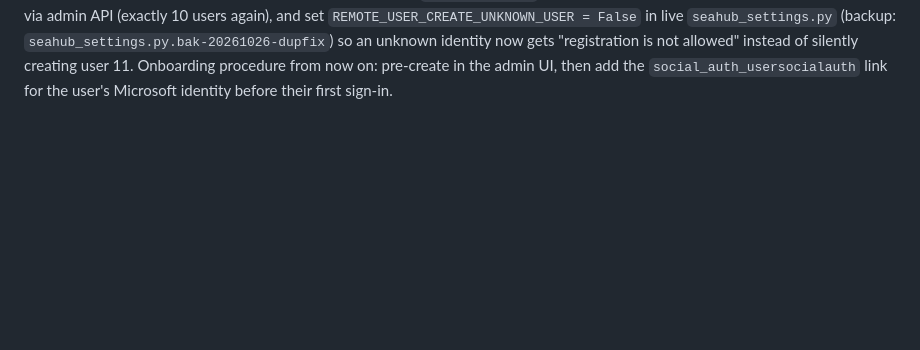
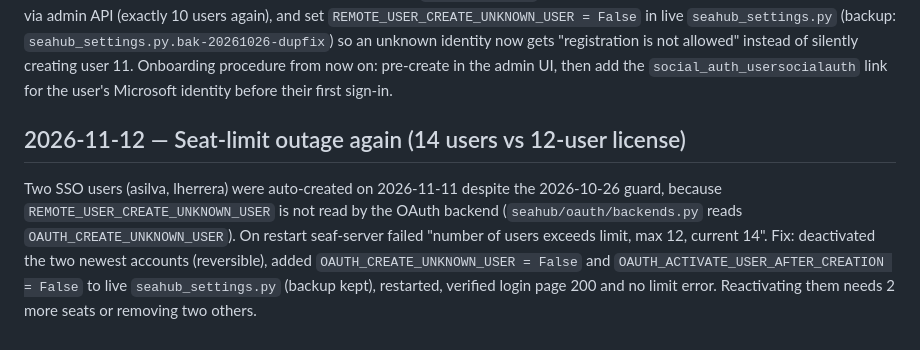
Before and after one commit to u2giants/seafile, a Markdown page: docs/incidents.md, the part around the change. GitHub-like rendering; blank space fills up the shorter version.

```diff
--- a/docs/incidents.md
+++ b/docs/incidents.md
@@ -95,3 +95,7 @@ Recurrence (2026-11-09): onboarding Claudia Cadena (ccadena@popcre.com) on Novem
 Recurrence (same day, ~2:17 PM EST): a SECOND account for Joao Melhorance (`8ed31406…@auth.local`) appeared and pushed the count to 11; the backend's internal re-init failed user-manager setup, killing the RPC pipe while gunicorn kept serving — logged-in users saw Seahub's "server hiccup" 500 page instead of a 502. Same recovery: DB backup (`/home/ai/seafile-db-backup-20261026-incident2.sql`), deactivate the duplicate, restart, verified all-API-200.
 
 Root cause (fixed ~4:15 PM EST): Joao's profile (`089e556d…@auth.local`, jmelho@popcre.com) had been pre-created ~12:24 PM EST without an SSO link. Seahub's OAuth login matches by `(provider, uid)` link, then by a login-identifier lookup of the Microsoft email claim — it never checks `profile.contact_email`, so his sign-in found nothing and auto-created a new account. Fix applied, no license change (owner ruling: fix the problem): moved his `designflow.app` binding to his real profile, deleted the empty duplicate via admin API (exactly 10 users again), and set `REMOTE_USER_CREATE_UNKNOWN_USER = False` in live `seahub_settings.py` (backup: `seahub_settings.py.bak-20261026-dupfix`) so an unknown identity now gets "registration is not allowed" instead of silently creating user 11. Onboarding procedure from now on: pre-create in the admin UI, then add the `social_auth_usersocialauth` link for the user's Microsoft identity before their first sign-in.
+
+## 2026-11-12 — Seat-limit outage again (14 users vs 12-user license)
+
+Two SSO users (asilva, lherrera) were auto-created on 2026-11-11 despite the 2026-10-26 guard, because `REMOTE_USER_CREATE_UNKNOWN_USER` is not read by the OAuth backend (`seahub/oauth/backends.py` reads `OAUTH_CREATE_UNKNOWN_USER`). On restart seaf-server failed "number of users exceeds limit, max 12, current 14". Fix: deactivated the two newest accounts (reversible), added `OAUTH_CREATE_UNKNOWN_USER = False` and `OAUTH_ACTIVATE_USER_AFTER_CREATION = False` to live `seahub_settings.py` (backup kept), restarted, verified login page 200 and no limit error. Reactivating them needs 2 more seats or removing two others.
```
Also changed, not shown: docs/configuration.md (+3 -1 lines).
